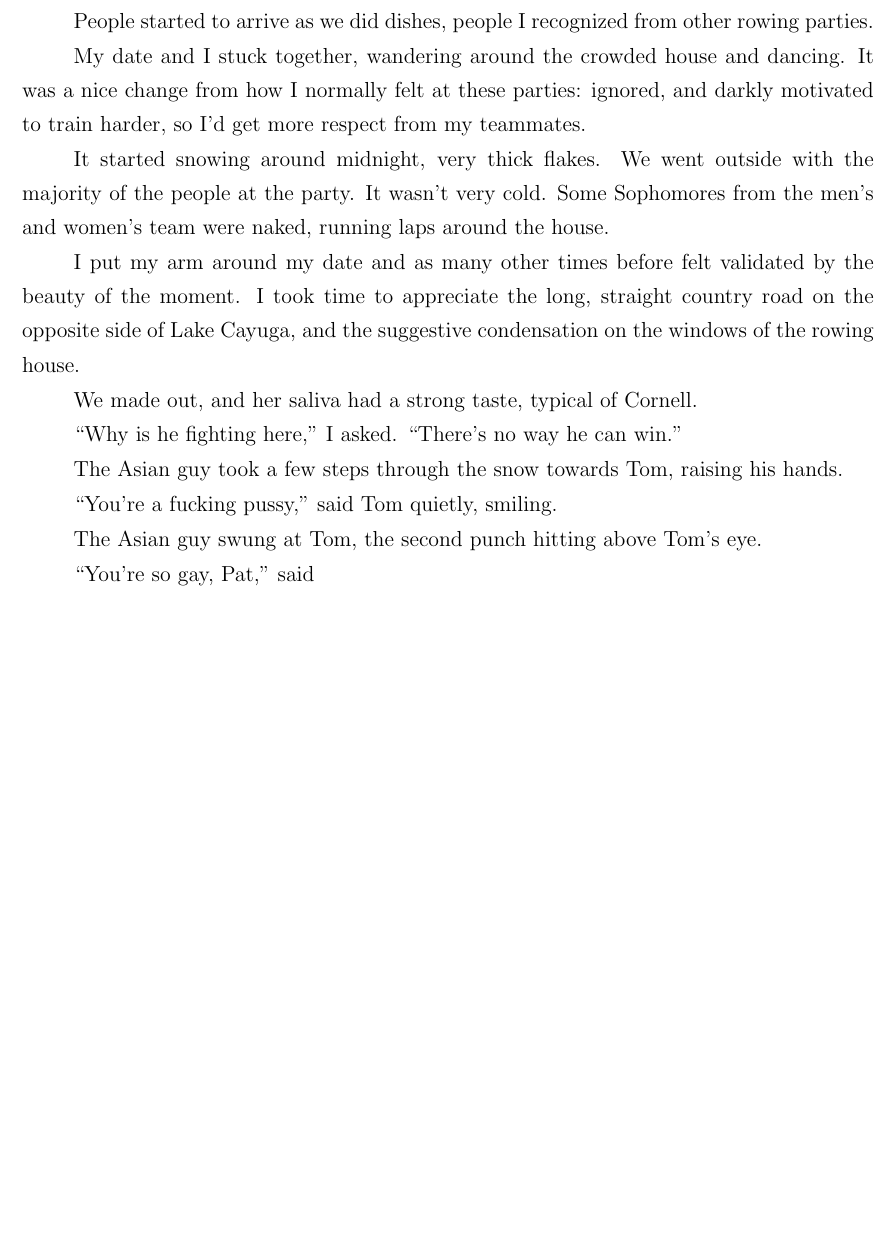
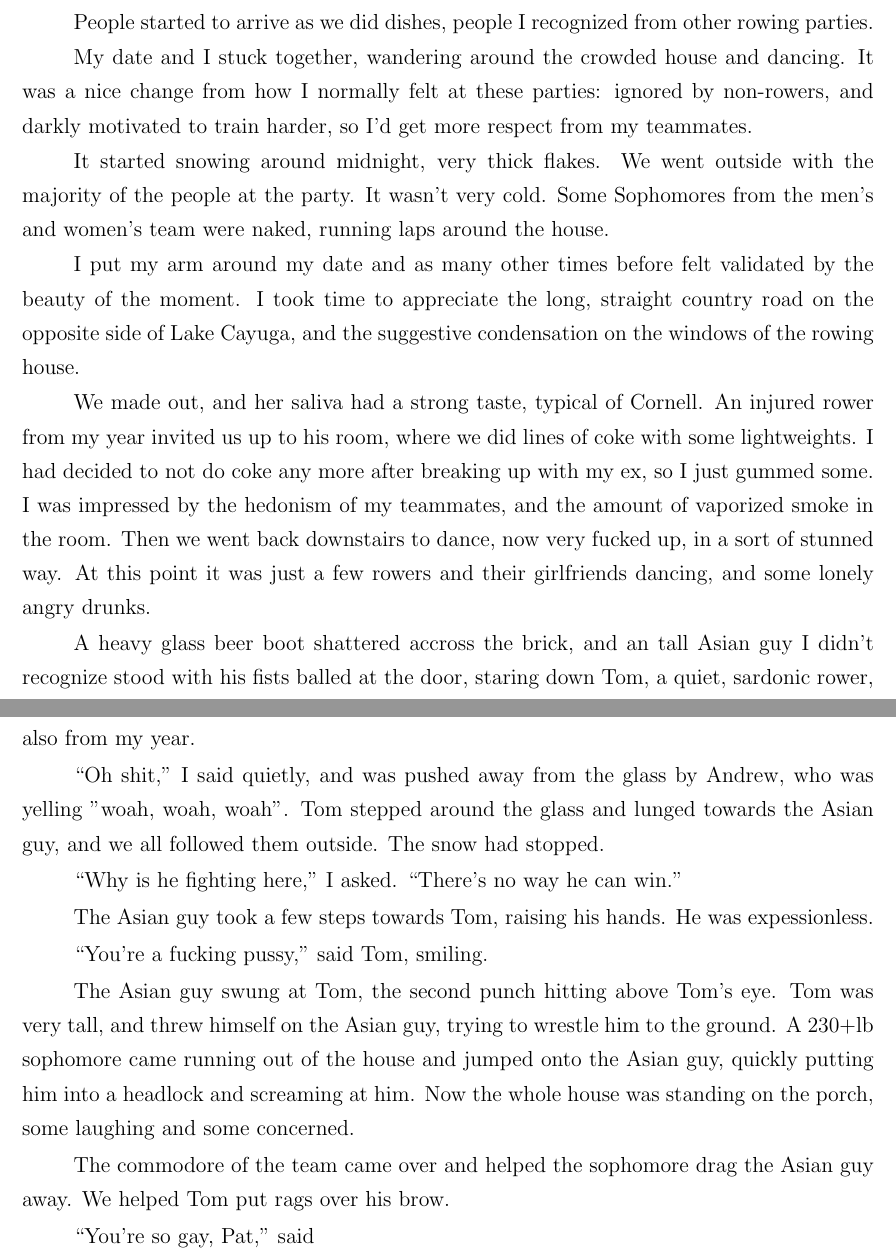
Before and after one commit to ptsteadman/college-memoir, a LaTeX book (college-memoir.tex, which reads chapters/wretched.tex): part of page 6 of 10 before the commit and two parts of pages 6 and 7 of 11 after it, the two joined at a grey line, cut so that both start at the same text, the shorter picture padded with empty space. Compiled offline with pdfLaTeX.

Commit message:
Boring description of a fight

```diff
--- a/chapters/wretched.tex
+++ b/chapters/wretched.tex
@@ -265,8 +265,9 @@ People started to arrive as we did dishes, people I recognized from other rowing
 parties.
 
 My date and I stuck together, wandering around the crowded house and dancing. It
-was a nice change from how I normally felt at these parties: ignored, and darkly
-motivated to train harder, so I'd get more respect from my teammates.
+was a nice change from how I normally felt at these parties: ignored by
+non-rowers, and darkly motivated to train harder, so I'd get more respect from
+my teammates.
 
 It started snowing around midnight, very thick flakes.  We went outside with the
 majority of the people at the party.  It wasn't very cold.  Some Sophomores from
@@ -277,15 +278,40 @@ beauty of the moment.   I took time to appreciate the long, straight country
 road on the opposite side of Lake Cayuga, and the suggestive condensation on the
 windows of the rowing house.
 
-We made out, and her saliva had a strong taste, typical of Cornell.
+We made out, and her saliva had a strong taste, typical of Cornell.  An injured
+rower from my year invited us up to his room, where we did lines of coke with
+some lightweights.  I had decided to not do coke any more after breaking up with
+my ex, so I just gummed some.  I was impressed by the hedonism of my teammates,
+and the amount of vaporized smoke in the room.  Then we went back downstairs to
+dance, now very fucked up, in a sort of stunned way.  At this point it was
+just a few rowers and their girlfriends dancing, and some lonely angry
+drunks.
+
+A heavy glass beer boot shattered accross the brick, and an tall Asian guy I
+didn't recognize stood with his fists balled at the door, staring down Tom, a
+quiet, sardonic rower, also from my year.
+
+``Oh shit,'' I said quietly, and was pushed away from the glass by Andrew, who was
+yelling "woah, woah, woah".  Tom stepped around the glass and lunged towards the
+Asian guy, and we all followed them outside.  The snow had stopped.
 
 ``Why is he fighting here,'' I asked.  ``There's no way he can win.''
 
-The Asian guy took a few steps through the snow towards Tom, raising his hands.
+The Asian guy took a few steps towards Tom, raising his hands.  He was
+expessionless.
 
-``You're a fucking pussy,'' said Tom quietly, smiling.
+``You're a fucking pussy,'' said Tom, smiling.
 
-The Asian guy swung at Tom, the second punch hitting above Tom's eye.
+The Asian guy swung at Tom, the second punch hitting above Tom's eye.  Tom was
+very tall, and threw himself on the Asian guy, trying to wrestle him to the
+ground.  A 230+lb sophomore came running out of the house and jumped onto the
+Asian guy, quickly putting him into a headlock and screaming at him.   Now the
+whole house was standing on the porch, some laughing and some concerned.
+
+The commodore of the team came over and helped the sophomore drag the Asian guy
+away.  We helped Tom put rags over his brow.
+
+
 
 ``You're so gay, Pat,'' said
 
```
